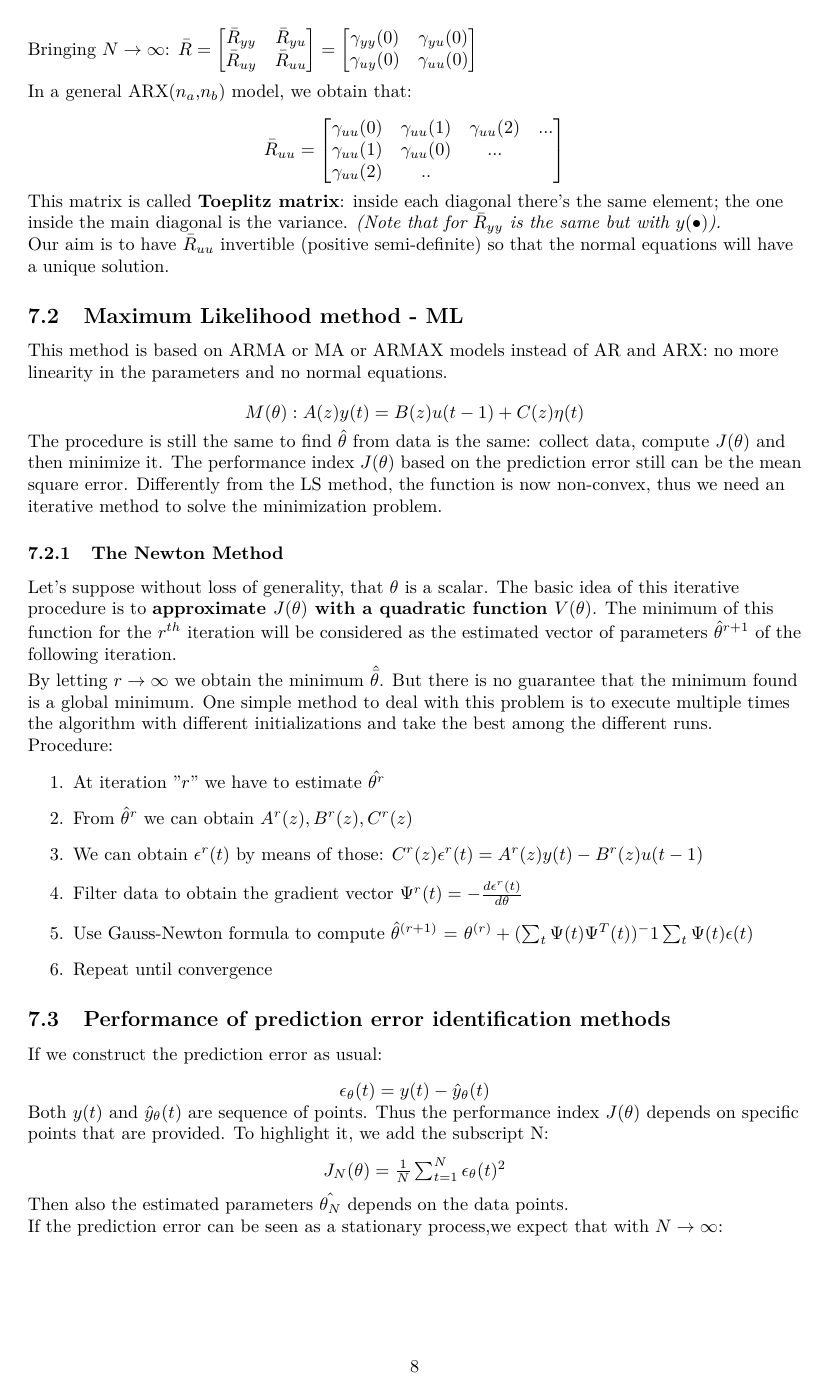
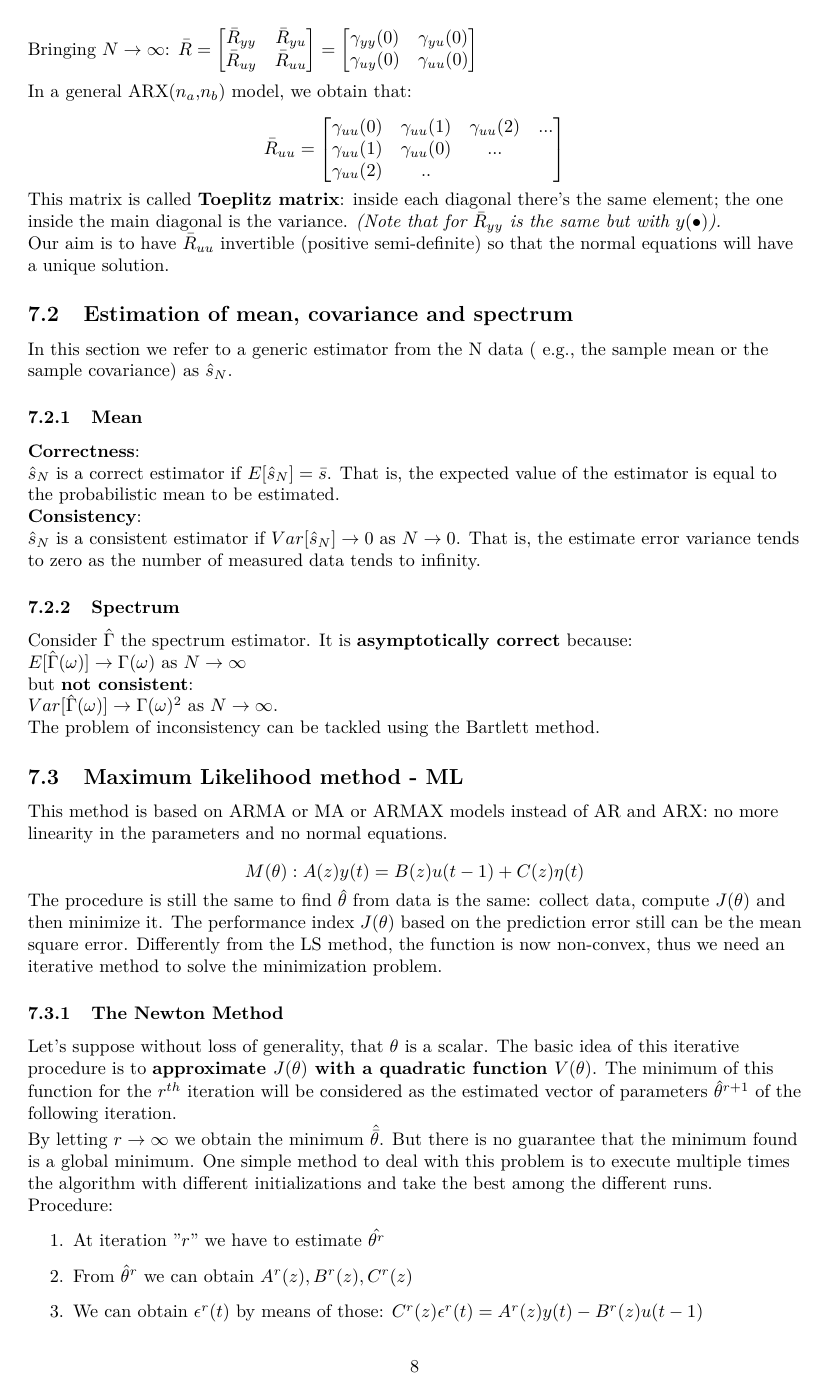
Before and after one commit to limone-eth/mida1-recap, a LaTeX document (mida1-recap.tex): page 8 of 13 before the commit and page 8 of 14 after it. Compiled offline with pdfLaTeX.

Commit message:
added new estimators section

```diff
--- a/mida1-recap.tex
+++ b/mida1-recap.tex
@@ -315,6 +315,15 @@ In a general ARX($n_a$,$n_b$) model, we obtain that:
 \\ \raggedright \vspace{0.5em}
 This matrix is called \textbf{Toeplitz matrix}: inside each diagonal there's the same element; the one inside the main diagonal is the variance. \textit{(Note that for $\bar{R}_{yy}$ is the same but with $y(\bullet)$).} \\
 Our aim is to have $\bar{R}_{uu}$ invertible (positive semi-definite) so that the normal equations will have a unique solution.
+\subsection{Estimation of mean, covariance and spectrum}
+In this section we refer to a generic estimator from the N data ( e.g., the sample mean or the sample covariance) as $\hat{s}_N$. \\
+\subsubsection{Mean}
+\textbf{Correctness}: \\
+$\hat{s}_N$ is a correct estimator if $E[\hat{s}_N]=\bar{s}$. That is, the expected value of the estimator is equal to the probabilistic mean to be estimated. \\
+\textbf{Consistency}: \\
+$\hat{s}_N$ is a consistent estimator if $Var[\hat{s}_N] \rightarrow 0$ as $N \rightarrow 0$. That is, the estimate error variance tends to zero as the number of measured data tends to infinity.
+\subsubsection{Spectrum}
+Consider $\hat{\Gamma}$ the spectrum estimator. It is \textbf{asymptotically correct} because: \\ $E[\hat{\Gamma}(\omega)] \rightarrow \Gamma(\omega)$ as $N \rightarrow \infty$ \\ but \textbf{not consistent}: \\ $Var[\hat{\Gamma}(\omega)] \rightarrow \Gamma(\omega)^2$ as $N \rightarrow \infty$. \\ The problem of inconsistency can be tackled using the Bartlett method.
 \subsection{Maximum Likelihood method - ML}
 This method is based on ARMA or MA or ARMAX models instead of AR and ARX: no more linearity in the parameters and no normal equations. \\
 \center $M(\theta): A(z)y(t)=B(z)u(t-1)+C(z)\eta(t)$
```
Also changed, not shown: mida1-recap.pdf.
